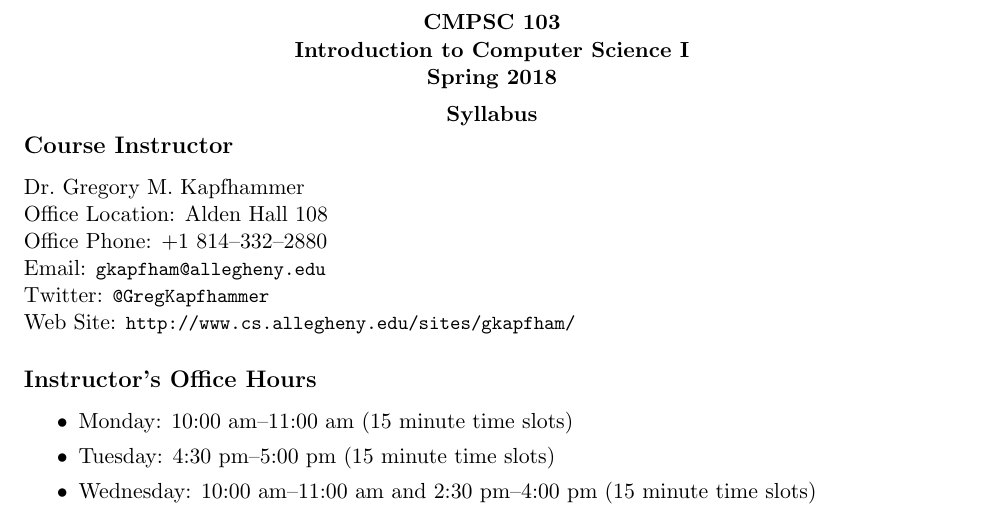
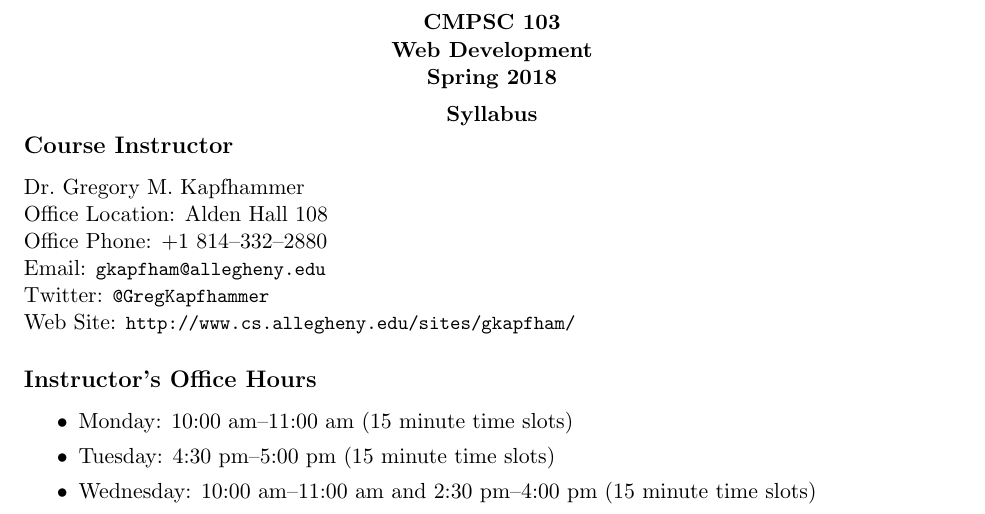
Before and after one commit to Allegheny-Computer-Science-103-S2018/cs103-S2018-syllabus, a LaTeX document (cs103S2018_syllabus.tex): part of page 1 of 5, cut so that both start at the same text. Compiled offline with pdfLaTeX.

Commit message:
Fix a title writing mistake in the cs103S2018_syllabus.

```diff
--- a/cs103S2018_syllabus.tex
+++ b/cs103S2018_syllabus.tex
@@ -49,7 +49,7 @@
   \begin{center}
     \begin{center}
       \bf
-      CMPSC 103\\Introduction to Computer Science I\\
+      CMPSC 103\\Web Development\\
       Spring 2018\\
       \medskip
     \end{center}
```
